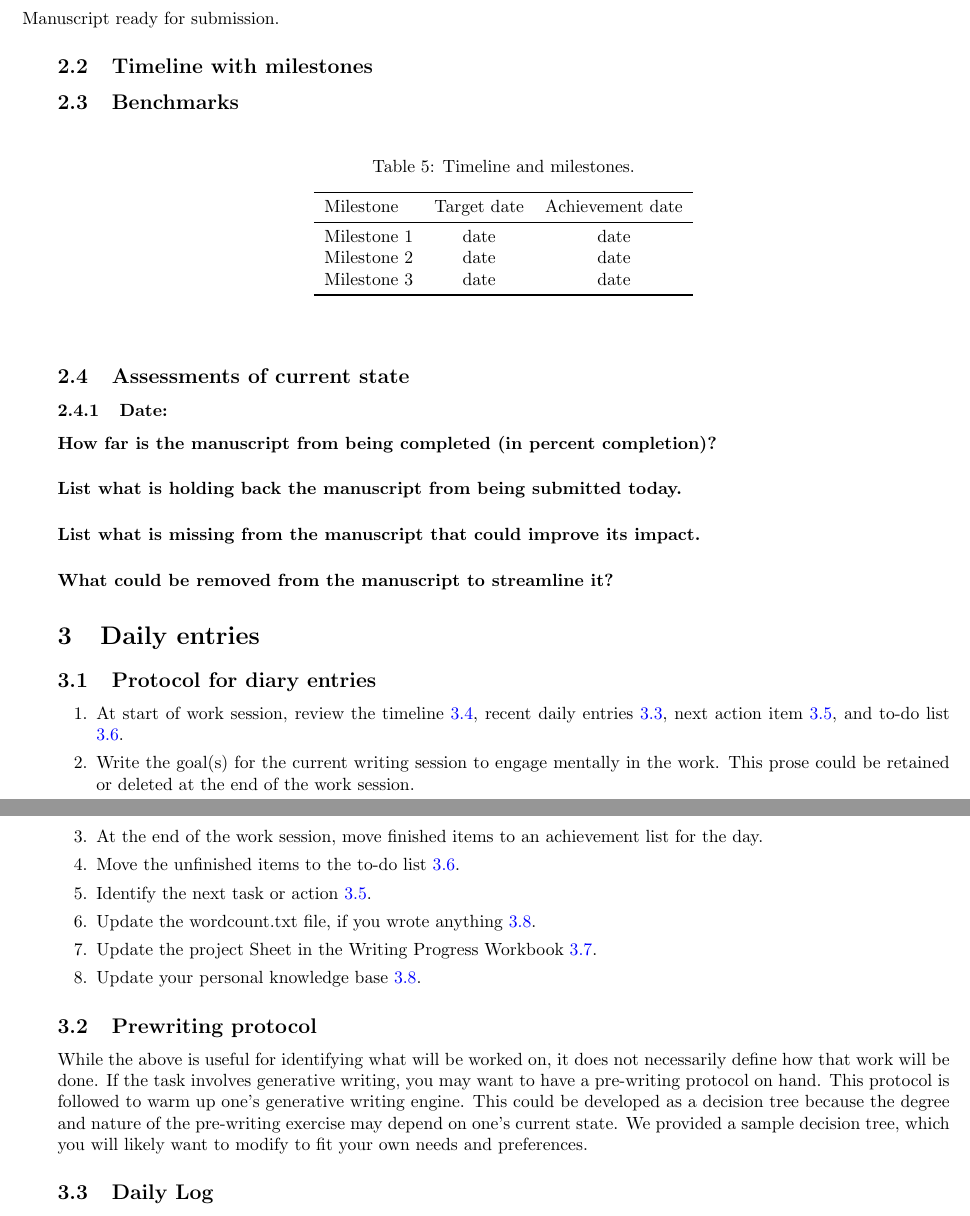
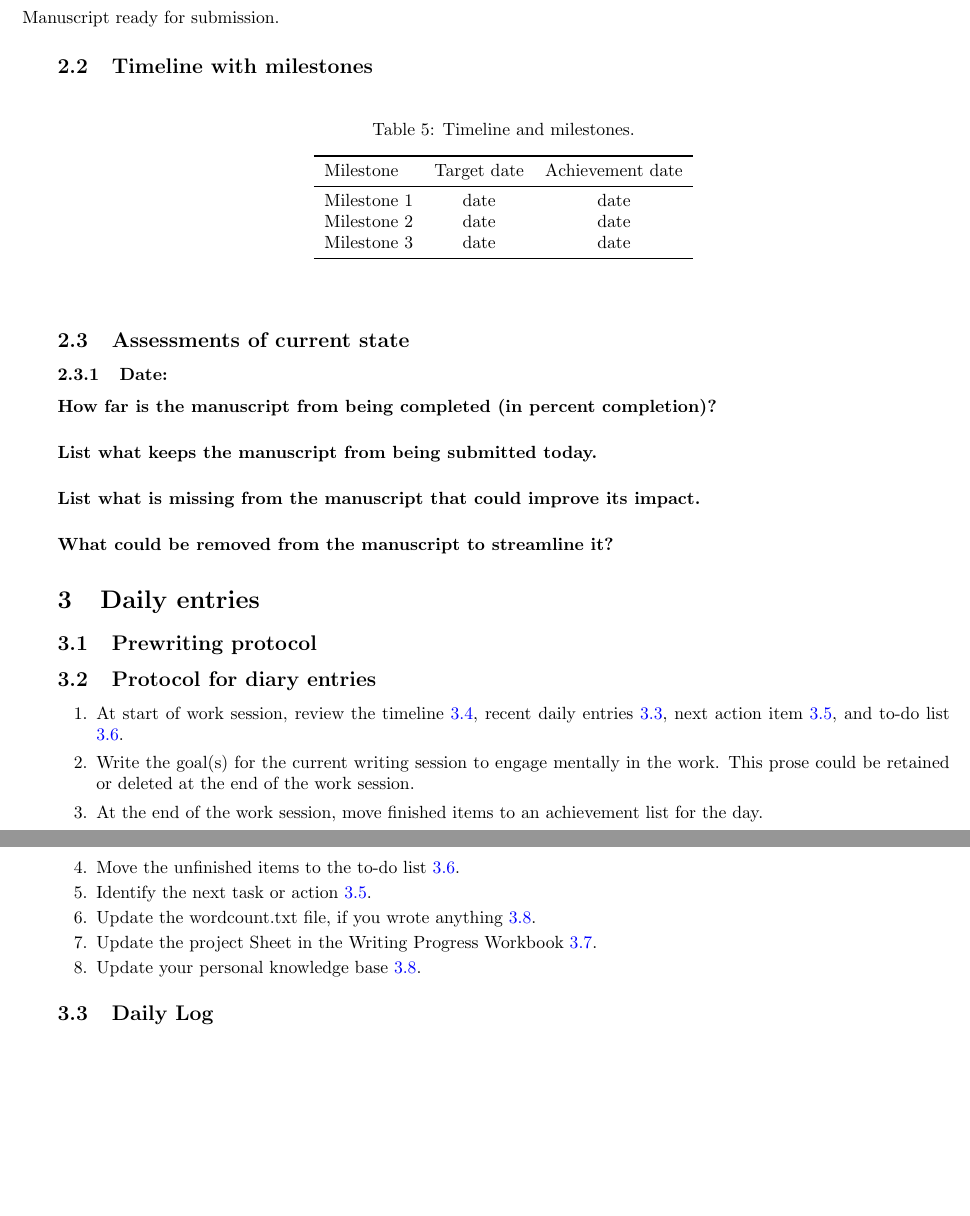
Before and after one commit to MooersLab/writingLogTemplate, a LaTeX document (logXXXhiddenCommentsVer0.5.5.tex): two parts of pages 7 and 8 of 13, joined at a grey line, cut so that both start at the same text, the shorter picture padded with empty space. Compiled offline with pdfLaTeX.

Commit message:
Update logXXXhiddenCommentsVer0.5.5.tex

```diff
--- a/logXXXhiddenCommentsVer0.5.5.tex
+++ b/logXXXhiddenCommentsVer0.5.5.tex
@@ -552,21 +544,14 @@ Abbreviations are also listed at the end of the manuscript.
 
 \subsection{Timeline with milestones}
 % This is the planning section where the calendar is matched up with milestones: goals without deadlines are just dreams.
-% This is a tricky section to include in side of a writing log document because it often requires a heavy duty external Library to be able to generate an image.
-% This could be done by simply copying the checklist and pasting it in this section as a table with three columns: milestone, target date, and achievement date.
+% This is a tricky section to include inside of a writing log document because it often requires a heavy-duty external Library to be able to generate an image.
+% This could be done by simply copying the checklist and pasting it into this section as a table with three columns: milestone, target date, and achievement date.
 % This would lead to a very long table that might be too cluttered.
 % There might be a subset of the items in the checklist that are larger in scope that could be listed.
 % For example, completion of various parts of the writing log, key experiments, and solicitation of outside expertise.
-% The setting up of the time timeline is going to be very Project Specific and will require customization.
+% The setting up of the time timeline will be very Project Specific and will require customization.
 % The main thing is to keep it simple enough to be useful but no simpler than necessary.
 
-
-
-
-\subsection{Benchmarks}
-% We are not sure about what kind of benchmarks someone would want to track.
-% You might track the time elapsed from project initiation to manuscript submission and compare that to prior performance.
-% However, this seems silly in scientific writing where the emphasis is on quality rather than quantity.
 
 % Add this package to the Preamble \usepackage{booktabs}
 \begin{table}[htp] % (fold)
@@ -595,7 +580,7 @@ Milestone 3                      & date  & date  \\
 \subsubsection{Date: }
 \paragraph{How far is the manuscript from being completed (in percent completion)?}
 
-\paragraph{List what is holding back the manuscript from being submitted today.}
+\paragraph{List what keeps the manuscript from being submitted today.}
 
 \paragraph{List what is missing from the manuscript that could improve its impact.}
 
@@ -607,6 +592,16 @@ Milestone 3                      & date  & date  \\
 
 \section{Daily entries}
 \label{sec:dailyEntries}
+
+\subsection{Prewriting protocol}
+\label{sub:prewritng-protocol}
+
+% While the above is useful for identifying what will be worked on, it does not necessarily define how that work will be done.
+% If the task involves generative writing, you may want to have a pre-writing protocol on hand.
+% This protocol is followed to warm up one's generative writing engine.
+% This could be developed as a decision tree because the degree and nature of the pre-writing exercise may depend on one's current state.
+% We provided a sample decision tree, which you will likely want to modify to fit your own needs and preferences.
+
 
 \subsection{Protocol for diary entries}
 \label{sub:daily-protocol}
@@ -621,16 +616,6 @@ Milestone 3                      & date  & date  \\
 \item Update the project Sheet in the Writing Progress Workbook \ref{sub:WPsheet}.
 \item Update your personal knowledge base \ref{sub:zk}.
 \ee
-
-
-\subsection{Prewriting protocol}
-\label{sub:prewritng-protocol}
-
-While the above is useful for identifying what will be worked on, it does not necessarily define how that work will be done.
-If the task involves generative writing, you may want to have a pre-writing protocol on hand.
-This protocol is followed to warm up one's generative writing engine.
-This could be developed as a decision tree because the degree and nature of the pre-writing exercise may depend on one's current state.
-We provided a sample decision tree, which you will likely want to modify to fit your own needs and preferences.
 
 
 
```
Also changed, not shown: logXXXhiddenCommentsVer0.5.5.tex (8 more changed lines).
